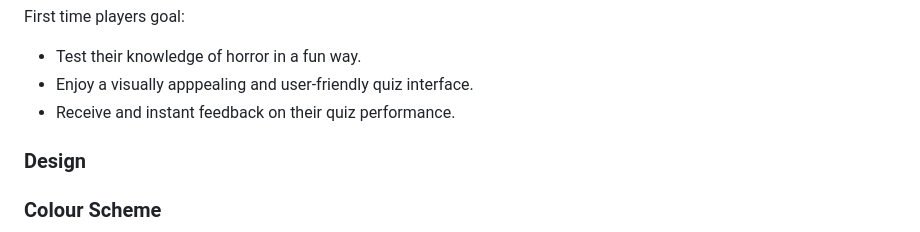
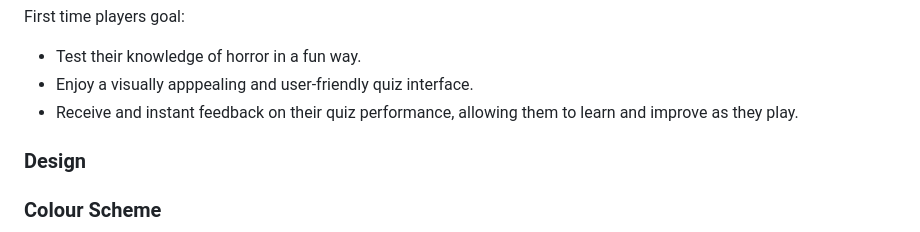
Before and after one commit to MiguelMurilloG/horror-movie-quiz, a Markdown page: README.md, the part around the change. Rendered like a GitHub page.

Commit message:
Add more details user goal

```diff
--- a/README.md
+++ b/README.md
@@ -30,7 +30,8 @@ First time players goal:
 
 - Test their knowledge of horror in a fun way.
 - Enjoy a visually apppealing and user-friendly quiz interface.
-- Receive and instant feedback on their quiz performance.
+- Receive and instant feedback on their quiz performance, allowing them to learn and improve
+as they play.
 
 ### Design
 
```
